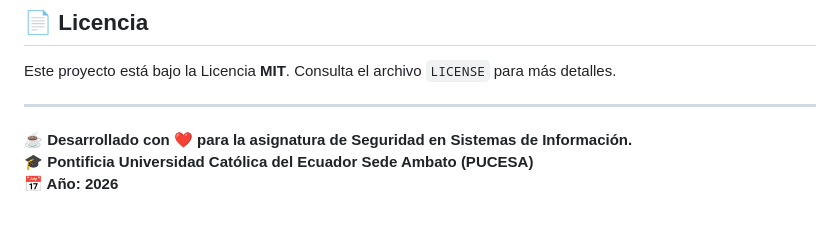
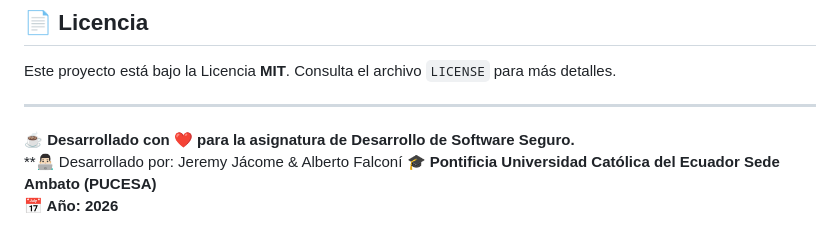
Before and after one commit to Rudepro/SIGCAFE, a Markdown page: README.md, the part around the change. GitHub-like rendering.

Commit message:
Aplicación Cafetería

```diff
--- a/README.md
+++ b/README.md
@@ -357,6 +357,7 @@ Este proyecto está bajo la Licencia **MIT**. Consulta el archivo `LICENSE` para
 
 ---
 
-**☕ Desarrollado con ❤️ para la asignatura de Seguridad en Sistemas de Información.**
+**☕ Desarrollado con ❤️ para la asignatura de Desarrollo de Software Seguro.**
+**👨🏻‍💻 Desarrollado por: Jeremy Jácome & Alberto Falconí
 **🎓 Pontificia Universidad Católica del Ecuador Sede Ambato (PUCESA)**
 **📅 Año: 2026**
```
